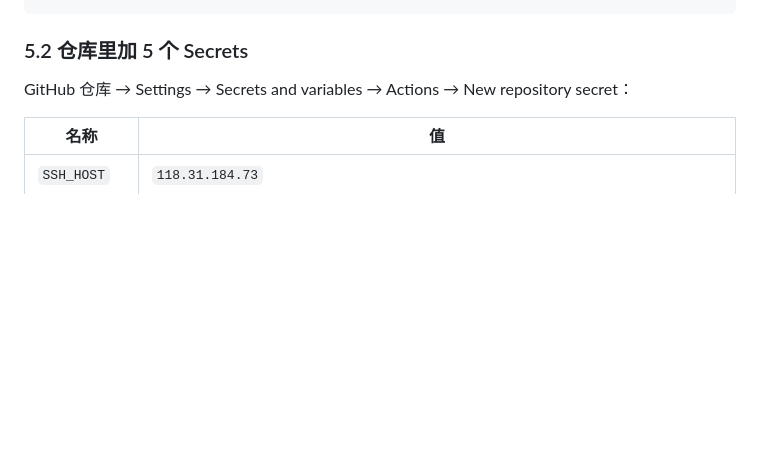
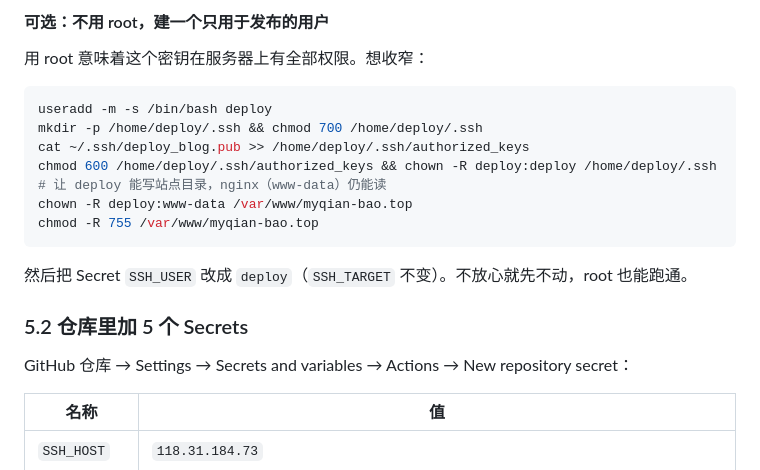
Before and after one commit to Fire0King/Fire0King.github.io, a Markdown page: docs/deploy-own-server.md, the part around one of its changes. Drawn GitHub-style; blank space fills up the shorter version.

````diff
--- a/docs/deploy-own-server.md
+++ b/docs/deploy-own-server.md
@@ -272,3 +342,18 @@ cat ~/.ssh/deploy_blog          # ← 把这段私钥内容复制走，填进 Gi
+#### 可选：不用 root，建一个只用于发布的用户
+
+用 root 意味着这个密钥在服务器上有全部权限。想收窄：
+
+```bash
+useradd -m -s /bin/bash deploy
+mkdir -p /home/deploy/.ssh && chmod 700 /home/deploy/.ssh
+cat ~/.ssh/deploy_blog.pub >> /home/deploy/.ssh/authorized_keys
+chmod 600 /home/deploy/.ssh/authorized_keys && chown -R deploy:deploy /home/deploy/.ssh
+# 让 deploy 能写站点目录，nginx（www-data）仍能读
+chown -R deploy:www-data /var/www/myqian-bao.top
+chmod -R 755 /var/www/myqian-bao.top
+```
+
+然后把 Secret `SSH_USER` 改成 `deploy`（`SSH_TARGET` 不变）。不放心就先不动，root 也能跑通。
 
 ### 5.2 仓库里加 5 个 Secrets
 
````
Also changed, not shown: other parts of docs/deploy-own-server.md (+73 -3 lines).
